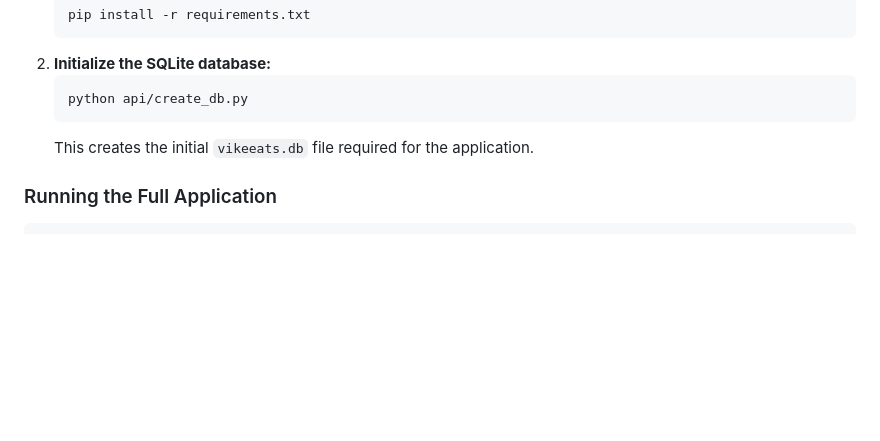
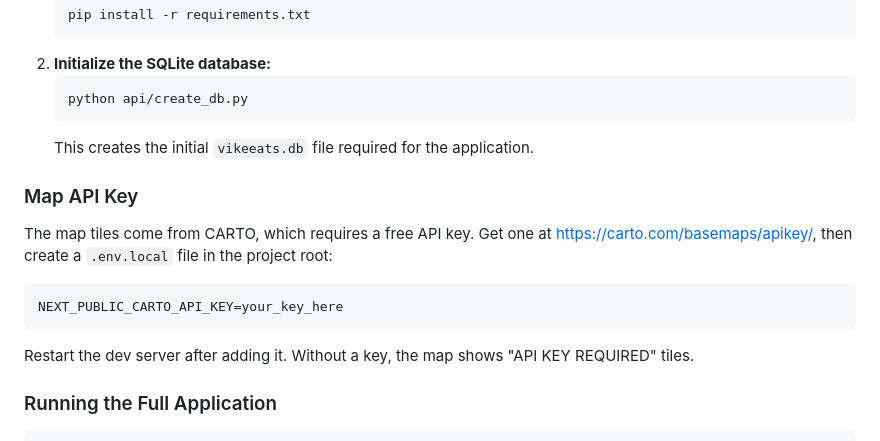
Before and after one commit to VikeLabs/VikeEats, a Markdown page: README.md, the part around the change. Drawn GitHub-style; blank space fills up the shorter version.

Commit message:
Add CARTO API key to basemap tile URLs and document setup in README

````diff
--- a/README.md
+++ b/README.md
@@ -69,6 +69,13 @@ You can clone & deploy it to Vercel with one click:
     ```
     This creates the initial `vikeeats.db` file required for the application.
 
+### Map API Key
+The map tiles come from CARTO, which requires a free API key. Get one at [https://carto.com/basemaps/apikey/](https://carto.com/basemaps/apikey/), then create a `.env.local` file in the project root:
+```
+NEXT_PUBLIC_CARTO_API_KEY=your_key_here
+```
+Restart the dev server after adding it. Without a key, the map shows "API KEY REQUIRED" tiles.
+
 ### Running the Full Application
 ```bash
 npm install
````
